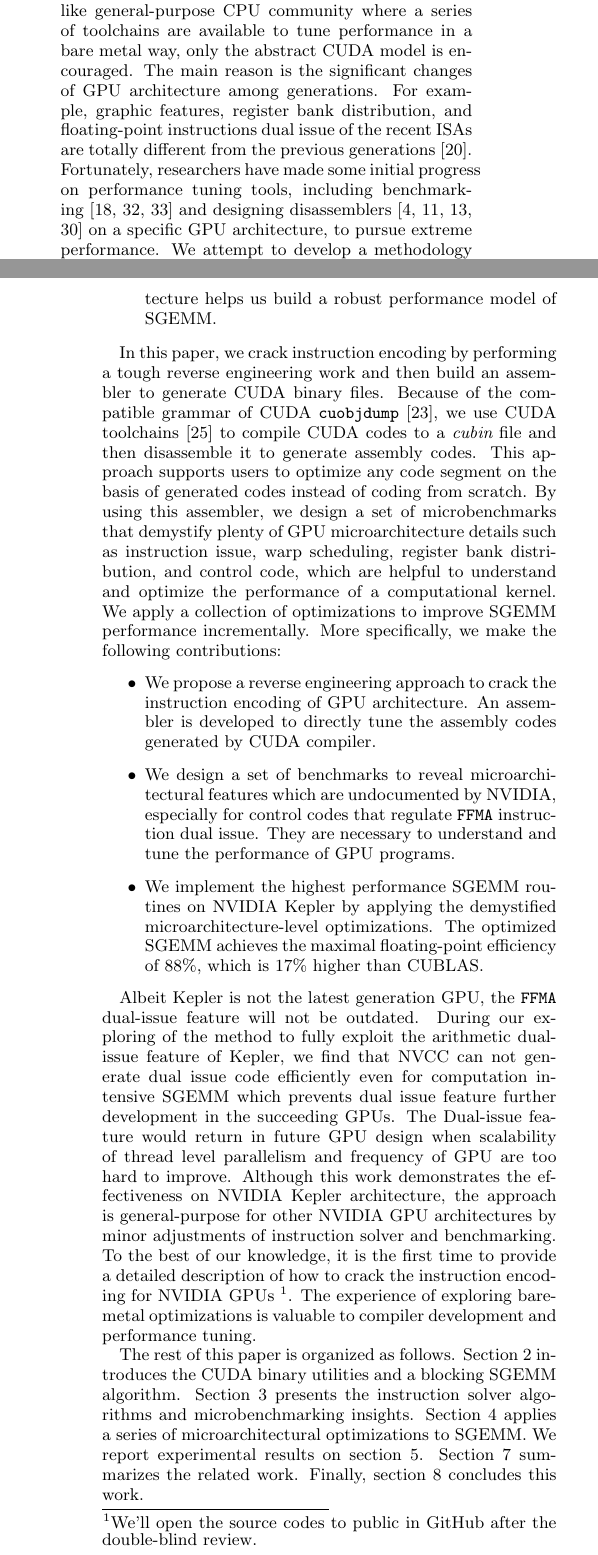
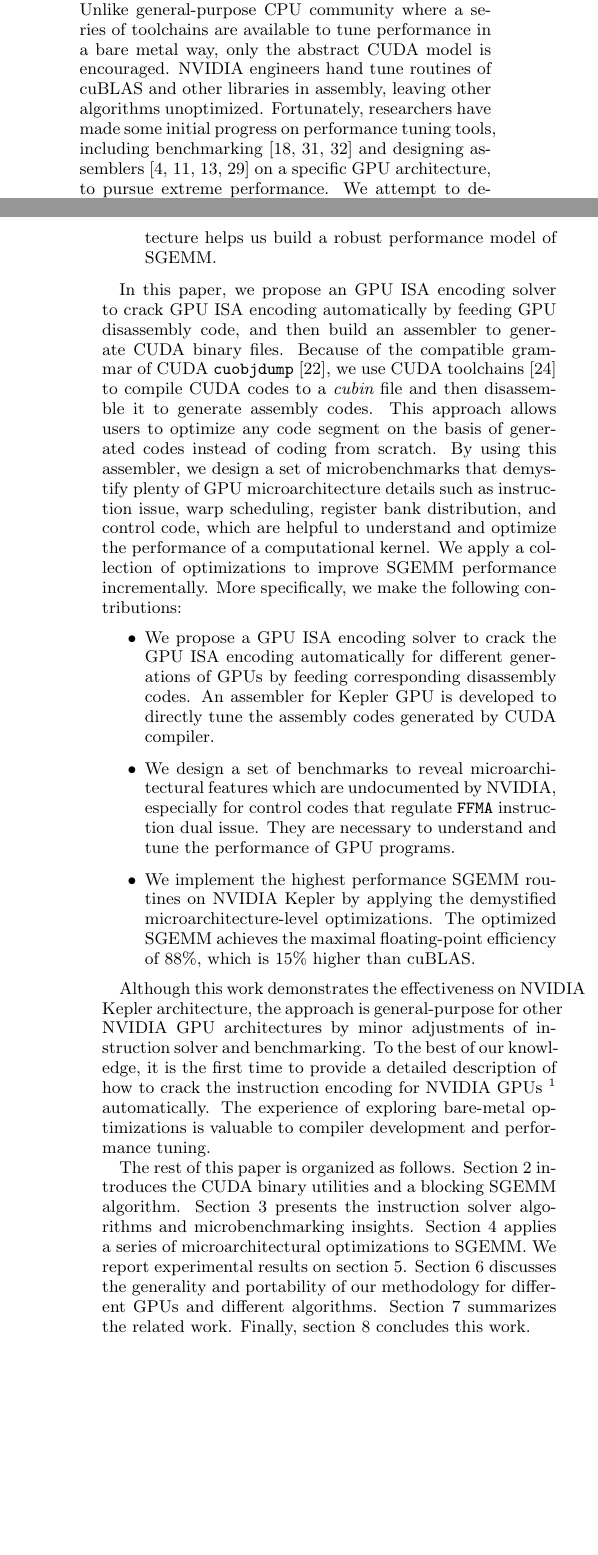
Before and after one commit to fruitfly1026/SGEMM, a LaTeX paper (sgemm.tex, which reads text/Introduction.tex, text/abstract.tex): two parts of the columns of pages 1 and 2 of 14, joined at a grey line, cut so that both start at the same text, the shorter picture padded with empty space. Compiled offline with pdfLaTeX.

Commit message:
intro abstract

```diff
--- a/text/Introduction.tex
+++ b/text/Introduction.tex
@@ -25,11 +23,12 @@ each generation of GPUs.
 \begin{itemize}
 \item {\em There is a lack of a toolchain to identify GPU microarchitecture features and guide performance tuning.}
     Unlike general-purpose CPU community where a series of toolchains are available to tune performance in a bare metal
-        way, only the abstract CUDA model is encouraged. The main reason is the significant changes of GPU architecture
-        among generations. For example, graphic features, register bank distribution, and floating-point
-instructions dual
-        issue of the recent ISAs are totally different from the previous generations~\cite{fermi}. Fortunately, researchers have made
-        some initial progress on performance tuning tools, including benchmarking~\cite{mei, volkov, wong} and designing disassemblers~\cite{asfermi,bernstein2012usable,decuda,maxas} on a
+        way, only the abstract CUDA model is encouraged. NVIDIA engineers hand
+        tune routines of cuBLAS and other libraries in assembly, leaving other algorithms unoptimized.
+        %The main reason is the significant changes of GPU architecture
+        %among generations. For example, graphic features, register bank distribution, and floating-point instructions dual
+        %issue of the recent ISAs are totally different from the previous generations~\cite{fermi}.
+        Fortunately, researchers have made some initial progress on performance tuning tools, including benchmarking~\cite{mei, volkov, wong} and designing assemblers~\cite{asfermi,bernstein2012usable,decuda,maxas} on a
 specific GPU architecture, to pursue extreme performance. We attempt to develop a methodology that provides a systematic way to identify
 microarchitecture by decoding instruction formats automatically, generating ISA-compatible binaries, and benchmarking.
 \item {\em There is a lack of a comprehensive understanding of SGEMM's performance in terms of low-level GPU
@@ -46,38 +45,45 @@ throughput, register allocation, and shared/global memory transactions. The unde
 build a robust performance model of SGEMM.
 \end{itemize}
 
-In this paper, we crack instruction encoding by performing a tough reverse engineering work and then build an
+In this paper, we propose an GPU ISA encoding solver to crack GPU ISA encoding automatically by feeding GPU disassembly code,
+and then build an
 assembler to generate CUDA binary files. Because of the compatible grammar of CUDA {\tt
 cuobjdump}~\cite{cubin2015util}, we use CUDA toolchains~\cite{nvcc} to compile CUDA codes to a {\em cubin} file and
-then disassemble it to generate assembly codes. This approach supports users to optimize any code segment on the basis
+then disassemble it to generate assembly codes. This approach allows users to optimize any code segment on the basis
 of generated codes instead of coding from scratch. By using this assembler, we design a set of microbenchmarks that
 demystify plenty of GPU microarchitecture details such as instruction issue, warp scheduling, register bank distribution,
 and control code, which are helpful to understand and optimize the performance of a computational kernel. We apply a collection of
 optimizations to improve SGEMM performance incrementally. More specifically, we make the following contributions:
 \begin{itemize}
-\item We propose a reverse engineering approach to crack the instruction encoding of GPU architecture.
-An assembler is developed to directly tune the assembly codes generated by CUDA compiler.
+\item We propose a GPU ISA encoding solver to crack the GPU ISA encoding
+    automatically for different generations of GPUs by feeding corresponding disassembly codes.
+%instruction encoding of GPU architecture.
+An assembler for Kepler GPU is developed to directly tune the assembly codes generated by CUDA compiler.
 \item We design a set of benchmarks to reveal microarchitectural features which are undocumented by NVIDIA,
 especially for control codes that regulate {\tt FFMA} instruction dual issue.
 They are necessary to understand and tune the performance of GPU programs.
 \item We implement the highest performance SGEMM routines on NVIDIA Kepler by applying the demystified
 microarchitecture-level optimizations. The optimized SGEMM achieves the maximal floating-point efficiency of 88\%,
-which is 17\% higher than CUBLAS.
+which is 15\% higher than cuBLAS.
 \end{itemize}
 
-Albeit Kepler is not the latest generation GPU, the {\tt FFMA} dual-issue feature will not be
-outdated. During our exploring of the method to fully exploit the arithmetic
-dual-issue feature of Kepler, we find that NVCC can not generate dual issue code efficiently even for computation
-intensive SGEMM which prevents dual issue feature further development in the succeeding GPUs. The Dual-issue feature would return in future
-GPU design when scalability of thread level parallelism and frequency of GPU are too hard to improve.
+%Albeit Kepler is not the latest generation GPU, the {\tt FFMA} dual-issue feature will not be
+%outdated. During our exploring of the method to fully exploit the arithmetic
+%dual-issue feature of Kepler, we find that NVCC can not generate dual issue code efficiently even for computation
+%intensive SGEMM which prevents dual issue feature further development in the succeeding GPUs. The Dual-issue feature would return in future
+%GPU design when scalability of thread level parallelism and frequency of GPU are too hard to improve.
 Although this work demonstrates the effectiveness on NVIDIA Kepler architecture, the approach is general-purpose for
-other NVIDIA GPU architectures by minor adjustments of instruction solver and benchmarking. To the best of our
+other NVIDIA GPU architectures by minor adjustments of instruction solver and benchmarking.
+To the best of our
 knowledge, it is the first time to provide a detailed description of how to crack the instruction encoding for NVIDIA
-GPUs~\footnote{We'll open the source codes to public in GitHub after the double-blind review.}. The experience of
+GPUs~\footnote{Code:https://github.com/PAA-NCIC/PPoPP2017\_artifact} automatically.
+The experience of
 exploring bare-metal optimizations is valuable to compiler development and performance tuning.
 
 The rest of this paper is organized as follows. Section~\ref{sec:background} introduces the CUDA binary utilities and a
 blocking SGEMM algorithm. Section~\ref{sec:assembler} presents the instruction solver algorithms and microbenchmarking
 insights. Section~\ref{sec:optimization} applies a series of microarchitectural optimizations to SGEMM. We report
-experimental results on section~\ref{sec:experiment}. Section~\ref{sec:related} summarizes the related work. Finally,
+experimental results on section~\ref{sec:experiment}.
+Section~\ref{sec:generality} discusses the generality and portability of our methodology for different GPUs and different algorithms.
+Section~\ref{sec:related} summarizes the related work. Finally,
 section~\ref{sec:conclusion} concludes this work.
--- a/text/abstract.tex
+++ b/text/abstract.tex
@@ -9,5 +9,6 @@ Based on these features, we implement the fastest SGEMM on Kepler GPU.
 The performance boost is achieved on the basis of tuning {\tt FFMA} throughput to the
 hardware peak by activating dual issue and eliminating bank conflicts, then adding other non-FFMA instructions with little
 penalty by choosing proper width of global/shared load instructions, and instruction scheduling.
-The optimized SGEMM achieves $3104$ Gflop/s and its efficiency is $88\%$, which is 17\% higher than CUBLAS7.0 on NVIDIA Kepler K20 GPU.
+The optimized SGEMM achieves $3104$ Gflop/s and its efficiency is $88\%$, which is 12\% higher than cuBLAS7.0 on NVIDIA Kepler K20 GPU.
+We believe that our SGEMM optimization can serve as an example of how to optimize other float computation-intensive algorithm on GPU.
 \end{abstract}
```
Also changed, not shown: text/Introduction.tex (8 more changed lines), text/abstract.tex (4 more changed lines).
